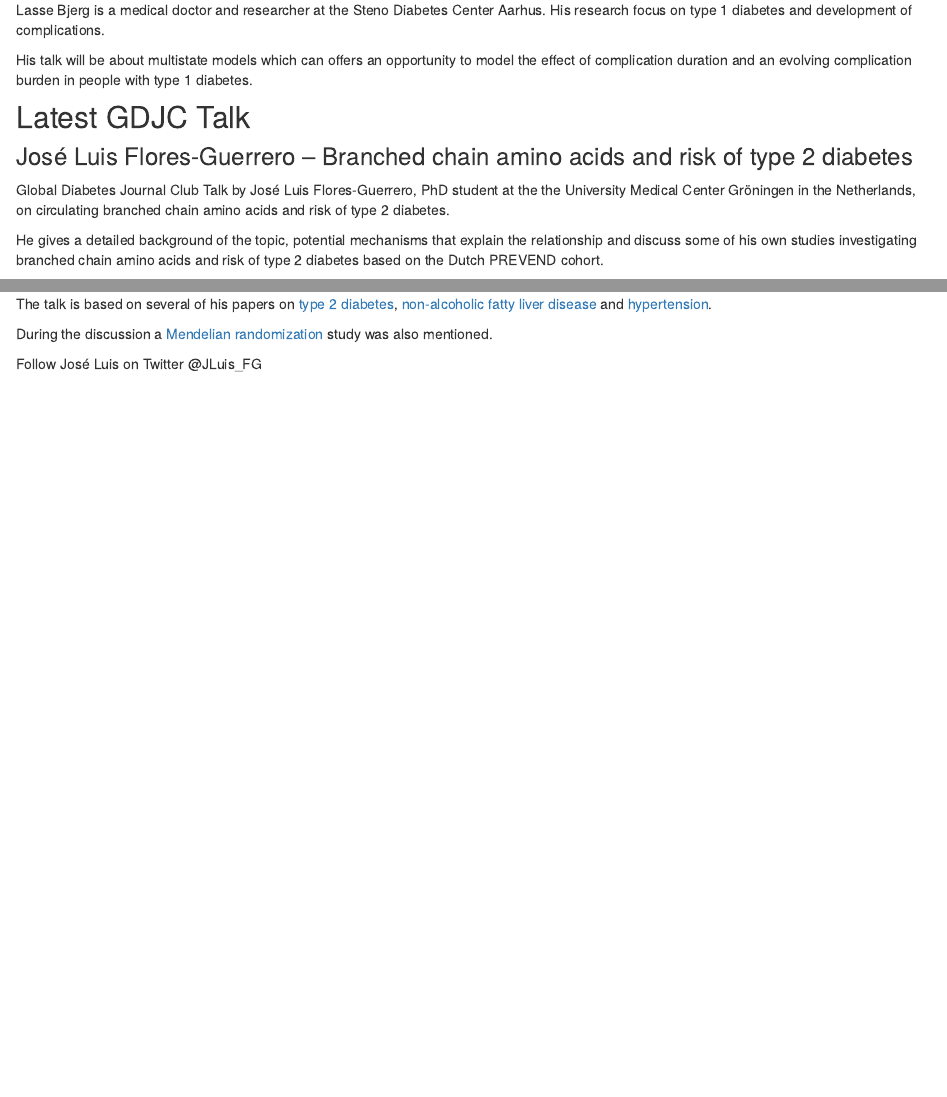
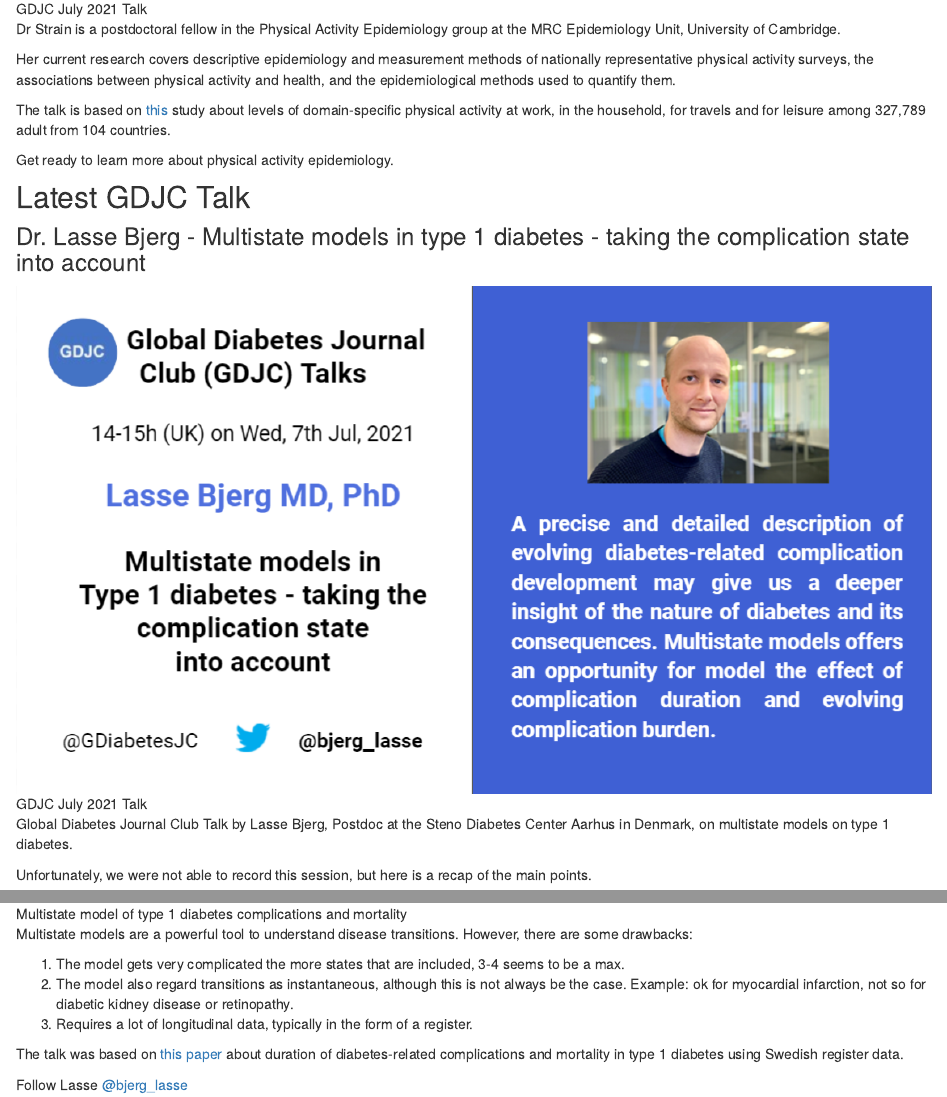
Before and after one commit to GDJC/GDJC.github.io, an R Markdown document (index.Rmd): the page in a window 1100 px wide, from 1030 px down before the commit and from 530 px down after it, and a second part further down, joined at a grey line. Rendered offline with R 4.5, knitr and Pandoc, with nearby package versions; the code chunks are not run, so their results and figures are left out; drawn as R Markdown's standard HTML page in place of the format the file asks for.

Commit message:
Updated website with next talk from Tessa and moved Lasse's talk to previous talks.

````diff
--- a/index.Rmd
+++ b/index.Rmd
@@ -23,31 +26,28 @@ All are welcome to join the event. Just register [here](link)
+Dr Strain is a postdoctoral fellow in the Physical Activity Epidemiology group at the MRC Epidemiology Unit, University of Cambridge.
+
+Her current research covers descriptive epidemiology and measurement methods of nationally representative physical activity surveys, the associations between physical activity and health, and the epidemiological methods used to quantify them.
+
+The talk is based on [this](https://bjsm.bmj.com/content/54/24/1488) study about levels of domain-specific physical activity at work, in the household, for travels and for leisure among 327,789 adult from 104 countries.
+
+Get ready to learn more about physical activity epidemiology.
+
+## Latest GDJC Talk
+### Dr. Lasse Bjerg - Multistate models in type 1 diabetes - taking the complication state into account
 
 ![GDJC July 2021 Talk](images/july_2021_lasse.png)
 
-Lasse Bjerg is a medical doctor and researcher at the Steno Diabetes Center Aarhus. His research focus on type 1 diabetes and development of complications.
+Global Diabetes Journal Club Talk by Lasse Bjerg, Postdoc at the Steno Diabetes Center Aarhus in Denmark, on multistate models on type 1 diabetes.
 
-His talk will be about multistate models which can offers an opportunity to model the effect of complication duration and an evolving complication burden in people with type 1 diabetes.
+Unfortunately, we were not able to record this session, but here is a recap of the main points.
 
-## Latest GDJC Talk
-### José Luis Flores-Guerrero – Branched chain amino acids and risk of type 2 diabetes
+![Multistate model of type 1 diabetes complications and mortality](images/multistate_models.jfif)
 
+Multistate models are a powerful tool to understand disease transitions. However, there are some drawbacks:
 
-```{r video, echo=FALSE}
+1. The model gets very complicated the more states that are included, 3-4 seems to be a max.
+2. The model also regard transitions as instantaneous, although this is not always be the case. Example: ok for myocardial infarction, not so for diabetic kidney disease or retinopathy.
+3. Requires a lot of longitudinal data, typically in the form of a register.
 
-library("vembedr")
+The talk was based on [this paper](https://academic.oup.com/ije/advance-article-abstract/doi/10.1093/ije/dyaa290/6102236?redirectedFrom=fulltext) about duration of diabetes-related complications and mortality in type 1 diabetes using Swedish register data.
 
-embed_url("https://youtu.be/A79LxR-D4RA")
-
-
-```
-
-
-Global Diabetes Journal Club Talk by José Luis Flores-Guerrero, PhD student at the the University Medical Center Gröningen in the Netherlands, on circulating branched chain amino acids and risk of type 2 diabetes.
-
-He gives a detailed background of the topic, potential mechanisms that explain the relationship and discuss some of his own studies investigating branched chain amino acids and risk of type 2 diabetes based on the Dutch PREVEND cohort.
-
-The talk is based on several of his papers on [type 2 diabetes](https://pubmed.ncbi.nlm.nih.gov/30518023/), [non-alcoholic fatty liver disease](https://pubmed.ncbi.nlm.nih.gov/30917546/) and [hypertension](https://pubmed.ncbi.nlm.nih.gov/31587574/).
-
-During the discussion a [Mendelian randomization](https://pubmed.ncbi.nlm.nih.gov/27898682/) study was also mentioned.
-
-
-Follow José Luis on Twitter @JLuis_FG
+Follow Lasse [@bjerg_lasse](https://twitter.com/bjerg_lasse)
````
Also changed, not shown: talks.Rmd (+21 -0 lines), index.Rmd (11 more changed lines).
